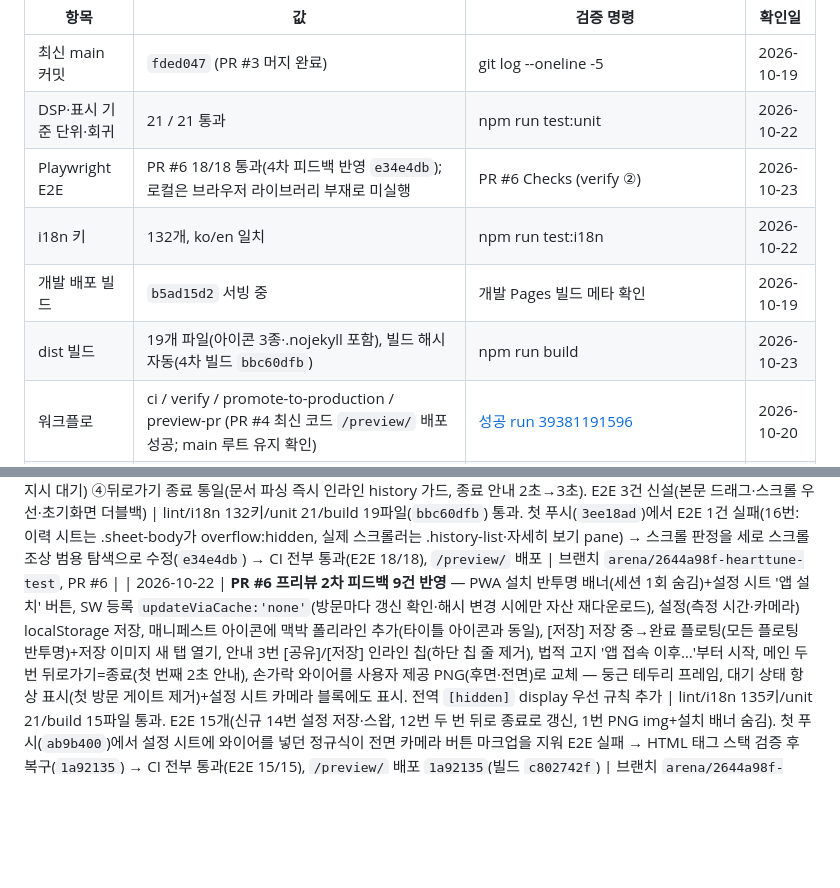
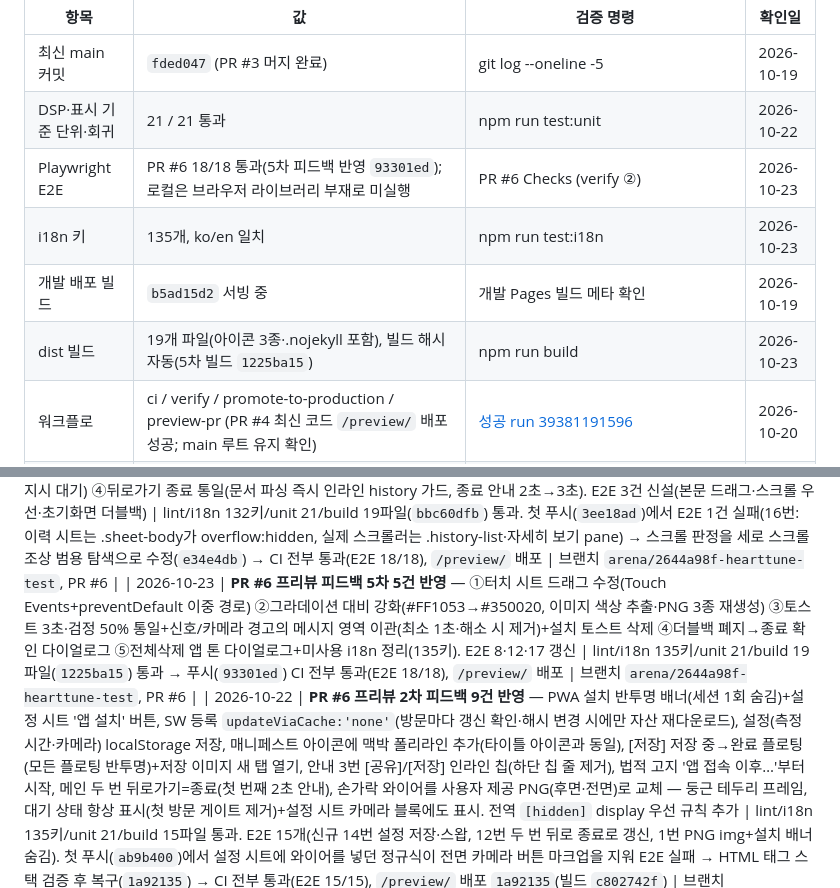
Before and after one commit to zzexxous-pixel/HeartTune-test, a Markdown page: docs/agent.md, 2 parts joined by grey strips. Rendered like a GitHub page; blank space fills up the shorter version.

Commit message:
docs: 5차 피드백 5건 반영 기록 (E2E 18/18, CI 통과)
Co-authored-by: arena-agent <297053741+arena-agent@users.noreply.github.com>

```diff
--- a/docs/agent.md
+++ b/docs/agent.md
@@ -180,10 +180,10 @@ npm run build                         # 배포 산출물 + 경로/자산 검증
 |---|---|---|---|
 | 최신 main 커밋 | `fded047` (PR #3 머지 완료) | git log --oneline -5 | 2026-10-19 |
 | DSP·표시 기준 단위·회귀 | 21 / 21 통과 | npm run test:unit | 2026-10-22 |
-| Playwright E2E | PR #6 18/18 통과(4차 피드백 반영 `e34e4db`); 로컬은 브라우저 라이브러리 부재로 미실행 | PR #6 Checks (verify ②) | 2026-10-23 |
-| i18n 키 | 132개, ko/en 일치 | npm run test:i18n | 2026-10-22 |
+| Playwright E2E | PR #6 18/18 통과(5차 피드백 반영 `93301ed`); 로컬은 브라우저 라이브러리 부재로 미실행 | PR #6 Checks (verify ②) | 2026-10-23 |
+| i18n 키 | 135개, ko/en 일치 | npm run test:i18n | 2026-10-23 |
 | 개발 배포 빌드 | `b5ad15d2` 서빙 중 | 개발 Pages 빌드 메타 확인 | 2026-10-19 |
-| dist 빌드 | 19개 파일(아이콘 3종·.nojekyll 포함), 빌드 해시 자동(4차 빌드 `bbc60dfb`) | npm run build | 2026-10-23 |
+| dist 빌드 | 19개 파일(아이콘 3종·.nojekyll 포함), 빌드 해시 자동(5차 빌드 `1225ba15`) | npm run build | 2026-10-23 |
 | 워크플로 | ci / verify / promote-to-production / preview-pr (PR #4 최신 코드 `/preview/` 배포 성공; main 루트 유지 확인) | [성공 run 39381191596](https://github.com/zzexxous-pixel/HeartTune-test/actions/runs/39381191596) | 2026-10-20 |
 | ① Dev CI (main) | success | Actions 탭 | 2026-10-19 |
 | ② Promote | ✅ 첫 이관 성공 (Re-run 1회로 성공) | Actions → ② 실행 이력 | 2026-10-19 |
@@ -329,6 +329,7 @@ npm run build                         # 배포 산출물 + 경로/자산 검증
 | 2026-10-22 | **PR #6 프리뷰 피드백 13건 반영** — 공유/저장 버튼 분리(Web Share+다운로드 폴백 / 항상 다운로드), 상세 3화면(결과 상세·이력 상세·공유 이미지)을 `src/features/detail-view.js` 뷰모델 단일 소스로 통합, 이력 상세 여백 버그 수정(복제본 flex 미적용), 추세 차트 곡선(Catmull-Rom)+다크 모니터 카드, 시트 손잡이 실제 드래그(110px/휙 닫힘), 휴지통·카메라 아이콘 개선, 결과 하단 [공유] 라벨, 첫 방문 손가락 와이어(전면/후면별+펄스 원), 한글 띄어쓰기, 측정 안내 1·2·3번 갱신, 법적 고지·개인정보 처리방침 재구성("서버 없음"→웹앱 표현). E2E 10번(법적 고지) 단언 갱신 + 13번(시트 드래그) 신설 | lint/i18n 127/unit 21(신규 detail-view 3)/build 13파일 로컬 통과. PR CI 첫 실행 E2E 실패(4번: 와이어 숨김에 따른 안내 문구 박스 30px 이동이 3영역 기하 검증에 걸림 / 13번: 슬라이드 인 중 좌표 획득 플레이크) → 와이어를 카드 위 절대 배치로 전환 + 13번에 애니메이션 종료 대기 추가(`980d040`) → CI 전부 통과, E2E 14/14, `/preview/` 배포 sha `980d040`(빌드 `e6f955c2`) | 브랜치 `arena/2644a98f-hearttune-test`, PR #6 |
 | 2026-10-22 | **PR #6 프리뷰 3차 피드백 16건 반영** — 설치 배너 삭제, 메인 배경 #E4EAF4, 자세히 보기 파형 캔버스 클래스 선택자化(이력 복제본 폭 100%), 초기화면 와이어 왼쪽 크게+문구 오른쪽(후면/전면 렌즈 구분 문구, 흰색 박스), 추세 Y축 눈금 4개 고정+정상 밴드 음영 강화, 저장 파일명 `HeartTune_YYYYMMDD_HHMMSS.png`, 공유 취소 시 미저장, [저장] 브라우저 기본 다운로드만, 안내 칩 색 통일+세로 정렬, 설치 문구 '홈 화면에 앱 설치'+매니페스트 PNG 아이콘(any+maskable, WebAPK/PC 아이콘 지원), 아이콘 그라데이션·하트 .68 정중앙(설치)/.78(타이틀), 파비콘·애플 터치 PNG 신규, 설정 카메라 선택 이미지 카드 2장, `.nojekyll`, PWA 메타 보강. resvg-py+Pillow로 아이콘 PNG 생성(중앙 정렬 수치 검증) | lint/i18n 132키/unit 21/build 19파일 통과. 첫 푸시(`14e22bc`)에서 E2E 2건 실패(1번: 구 아이콘 단언, 4번: 초기화면 가로 레이아웃으로 문구 박스가 상태별로 달라진 것) → 아이콘 PNG 단언 갱신+메시지 박스 기준을 #idleGuide 카드로 변경(`395dbc3`) → CI 전부 통과(E2E 15/15), `/preview/` 배포 `395dbc3` | 브랜치 `arena/2644a98f-hearttune-test`, PR #6 |
 | 2026-10-23 | **PR #6 프리뷰 피드백 4차 4건 반영** — ①시트 본문 드래그 닫기(손잡이+빈 영역 어디서나, 버튼·링크·이력 행 등 조작 요소와 '이미 스크롤된 세로 컨테이너'는 우선, 방향 잠금) ②로고·파비콘·앱 아이콘 하트 8% 확대(.68→.7344/.78→.8424, PNG 3종 재생성·검증) ③팝업 메시지 UX 전수 조사(보고서 채팅 제공, 재정리 지시 대기) ④뒤로가기 종료 통일(문서 파싱 즉시 인라인 history 가드, 종료 안내 2초→3초). E2E 3건 신설(본문 드래그·스크롤 우선·초기화면 더블백) | lint/i18n 132키/unit 21/build 19파일(`bbc60dfb`) 통과. 첫 푸시(`3ee18ad`)에서 E2E 1건 실패(16번: 이력 시트는 .sheet-body가 overflow:hidden, 실제 스크롤러는 .history-list·자세히 보기 pane) → 스크롤 판정을 세로 스크롤 조상 범용 탐색으로 수정(`e34e4db`) → CI 전부 통과(E2E 18/18), `/preview/` 배포 | 브랜치 `arena/2644a98f-hearttune-test`, PR #6 |
+| 2026-10-23 | **PR #6 프리뷰 피드백 5차 5건 반영** — ①터치 시트 드래그 수정(Touch Events+preventDefault 이중 경로) ②그라데이션 대비 강화(#FF1053→#350020, 이미지 색상 추출·PNG 3종 재생성) ③토스트 3초·검정 50% 통일+신호/카메라 경고의 메시지 영역 이관(최소 1초·해소 시 제거)+설치 토스트 삭제 ④더블백 폐지→종료 확인 다이얼로그 ⑤전체삭제 앱 톤 다이얼로그+미사용 i18n 정리(135키). E2E 8·12·17 갱신 | lint/i18n 135키/unit 21/build 19파일(`1225ba15`) 통과 → 푸시(`93301ed`) CI 전부 통과(E2E 18/18), `/preview/` 배포 | 브랜치 `arena/2644a98f-hearttune-test`, PR #6 |
 | 2026-10-22 | **PR #6 프리뷰 2차 피드백 9건 반영** — PWA 설치 반투명 배너(세션 1회 숨김)+설정 시트 '앱 설치' 버튼, SW 등록 `updateViaCache:'none'`(방문마다 갱신 확인·해시 변경 시에만 자산 재다운로드), 설정(측정 시간·카메라) localStorage 저장, 매니페스트 아이콘에 맥박 폴리라인 추가(타이틀 아이콘과 동일), [저장] 저장 중→완료 플로팅(모든 플로팅 반투명)+저장 이미지 새 탭 열기, 안내 3번 [공유]/[저장] 인라인 칩(하단 칩 줄 제거), 법적 고지 '앱 접속 이후…'부터 시작, 메인 두 번 뒤로가기=종료(첫 번째 2초 안내), 손가락 와이어를 사용자 제공 PNG(후면·전면)로 교체 — 둥근 테두리 프레임, 대기 상태 항상 표시(첫 방문 게이트 제거)+설정 시트 카메라 블록에도 표시. 전역 `[hidden]` display 우선 규칙 추가 | lint/i18n 135키/unit 21/build 15파일 통과. E2E 15개(신규 14번 설정 저장·스왑, 12번 두 번 뒤로 종료로 갱신, 1번 PNG img+설치 배너 숨김). 첫 푸시(`ab9b400`)에서 설정 시트에 와이어를 넣던 정규식이 전면 카메라 버튼 마크업을 지워 E2E 실패 → HTML 태그 스택 검증 후 복구(`1a92135`) → CI 전부 통과(E2E 15/15), `/preview/` 배포 `1a92135`(빌드 `c802742f`) | 브랜치 `arena/2644a98f-hearttune-test`, PR #6 |
 | 2026-10-22 | **Stitch(Vital Serenity) 디자인 선별 적용** — 팔레트(크림슨/네이비/틸)·카드/필 버튼·다크 파형 모니터·시트 손잡이·자세히 보기 BPM 히어로+지표 행 목록·이력 정상범위 밴드/최저·평균·최고/저장 건수·공유 PNG 색 교체. 레이아웃 치수·DSP·기능 동작은 불변. 제외 항목과 이유는 `docs/60` 7절 | lint/i18n 119/unit 18/build 로컬 통과. E2E는 샌드박스 브라우저 라이브러리 부재로 PR CI에서 실행 → 13/13 통과(통계 스트립으로 목록 가시 영역이 줄어 실패한 8번을 그래프 150→118px 축소로 수정). `/preview/` 배포 성공(빌드 `8b7250af`) | 브랜치 `arena/2644a98f-hearttune-test`, PR #6 |
 
```
Also changed, not shown: docs/10-spec.md (+1 -0 lines).
